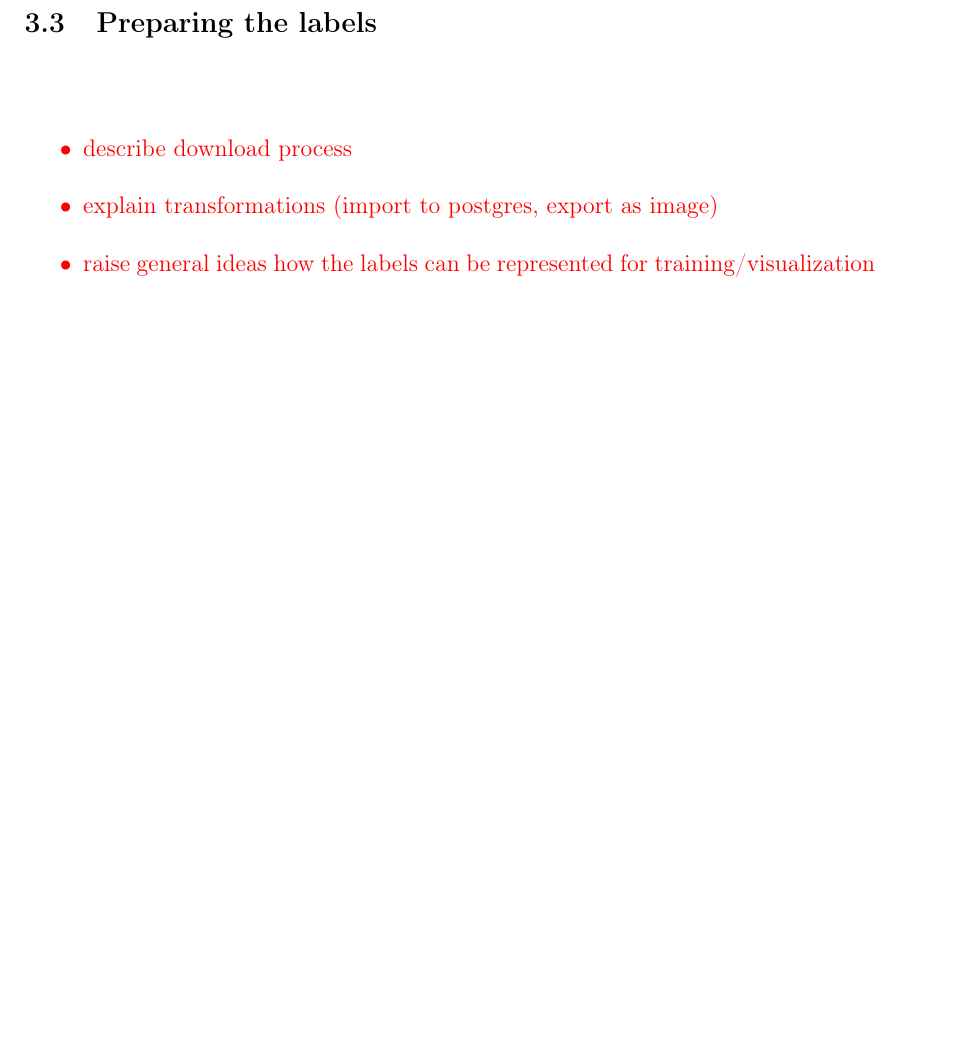
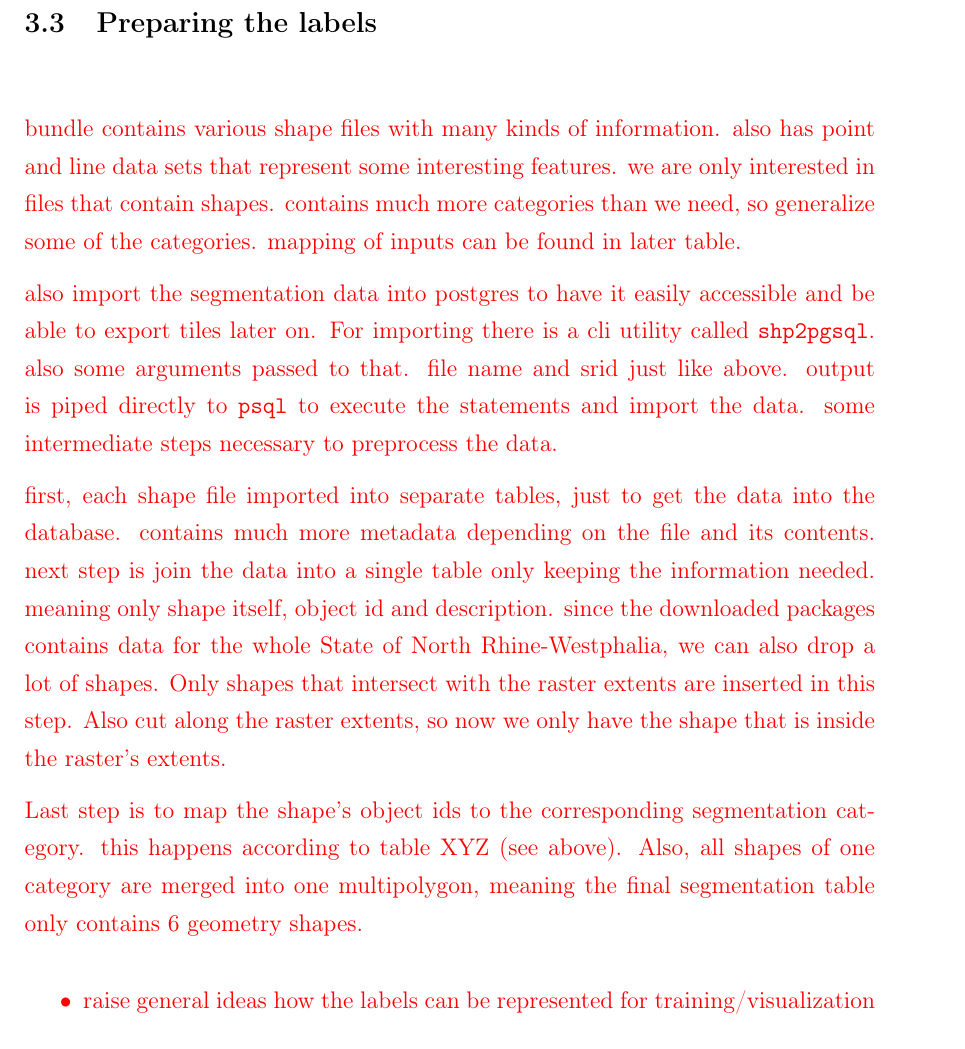
Before and after one commit to karstenkoehler/semantic-segmentation-master-thesis, a LaTeX thesis (latex/thesis.tex, which reads latex/content/data_analysis.tex): part of page 21 of 30, cut so that both start at the same text, the shorter picture padded with empty space. Compiled offline with pdfLaTeX.

Commit message:
summarize shp2pgsql script

```diff
--- a/latex/content/data_analysis.tex
+++ b/latex/content/data_analysis.tex
@@ -35,15 +35,24 @@ After all tiles are imported, an index is created. Also very important for perfo
 
 Last step of this script is to create a separate table containing one big polygon that defines extents of the raster. Quick way to access the raster's extents without processing the raster tiles all the time. Will be used later on for generating tiles to export as training data.
 
-% TODO: summarize shp_to_geom.py
+% TODO: show some images and explain the dimensions (1px = 1dm)
 }
-
 
 \subsection{Preparing the labels}
 \WIP{
+% TODO: describe download process
+
+bundle contains various shape files with many kinds of information. also has point and line data sets that represent some interesting features. we are only interested in files that contain shapes. contains much more categories than we need, so generalize some of the categories. mapping of inputs can be found in later table.
+% TODO: insert table with mapping of file content, object id to segmentation category
+
+also import the segmentation data into postgres to have it easily accessible and be able to export tiles later on. For importing there is a cli utility called \texttt{shp2pgsql}. also some arguments passed to that. file name and srid just like above. output is piped directly to \texttt{psql} to execute the statements and import the data. some intermediate steps necessary to preprocess the data.
+% TODO: create shp2pgsql arguments
+
+first, each shape file imported into separate tables, just to get the data into the database. contains much more metadata depending on the file and its contents. next step is join the data into a single table only keeping the information needed. meaning only shape itself, object id and description. since the downloaded packages contains data for the whole State of North Rhine-Westphalia, we can also drop a lot of shapes. Only shapes that intersect with the raster extents are inserted in this step. Also cut along the raster extents, so now we only have the shape that is inside the raster's extents.
+
+Last step is to map the shape's object ids to the corresponding segmentation category. this happens according to table XYZ (see above). Also, all shapes of one category are merged into one multipolygon, meaning the final segmentation table only contains 6 geometry shapes.
+
 \begin{itemize}
-    \item describe download process
-    \item explain transformations (import to postgres, export as image)
     \item raise general ideas how the labels can be represented for training/visualization
 \end{itemize}
 }
```
